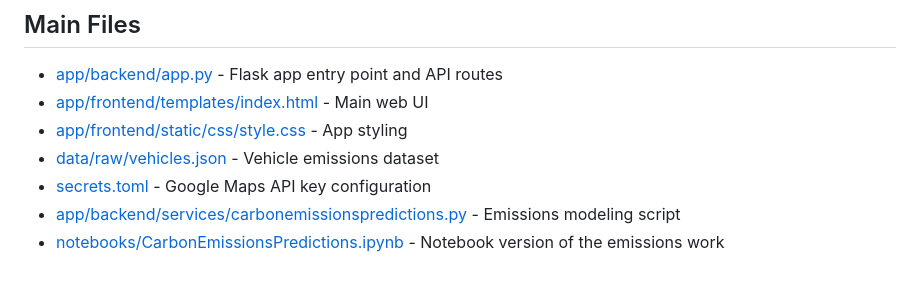
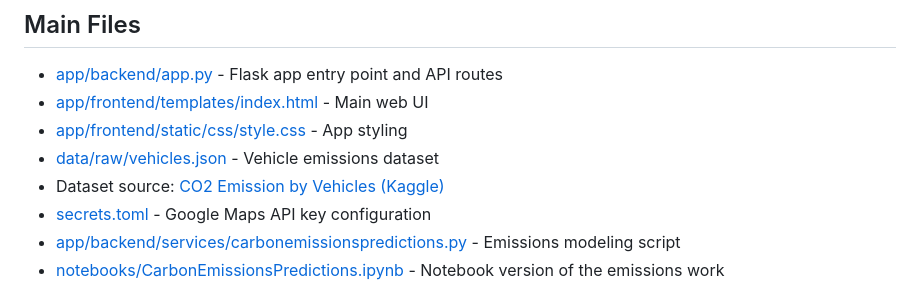
Before and after one commit to Willowootz/Green_leaf_app, a Markdown page: README.md, the part around the change. GitHub-like rendering.

Commit message:
Add dataset source link to README.md for vehicle emissions dataset

```diff
--- a/README.md
+++ b/README.md
@@ -52,6 +52,7 @@ Green_leaf_app/
 - [app/frontend/templates/index.html](app/frontend/templates/index.html) - Main web UI
 - [app/frontend/static/css/style.css](app/frontend/static/css/style.css) - App styling
 - [data/raw/vehicles.json](data/raw/vehicles.json) - Vehicle emissions dataset
+- Dataset source: [CO2 Emission by Vehicles (Kaggle)](https://www.kaggle.com/datasets/debajyotipodder/co2-emission-by-vehicles)
 - [secrets.toml](secrets.toml) - Google Maps API key configuration
 - [app/backend/services/carbonemissionspredictions.py](app/backend/services/carbonemissionspredictions.py) - Emissions modeling script
 - [notebooks/CarbonEmissionsPredictions.ipynb](notebooks/CarbonEmissionsPredictions.ipynb) - Notebook version of the emissions work
```
